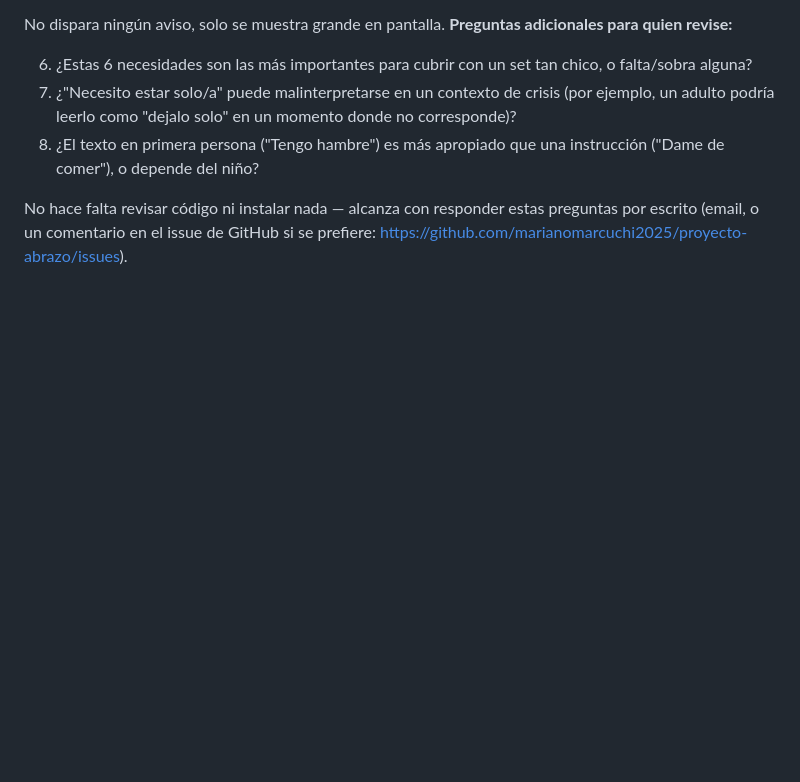
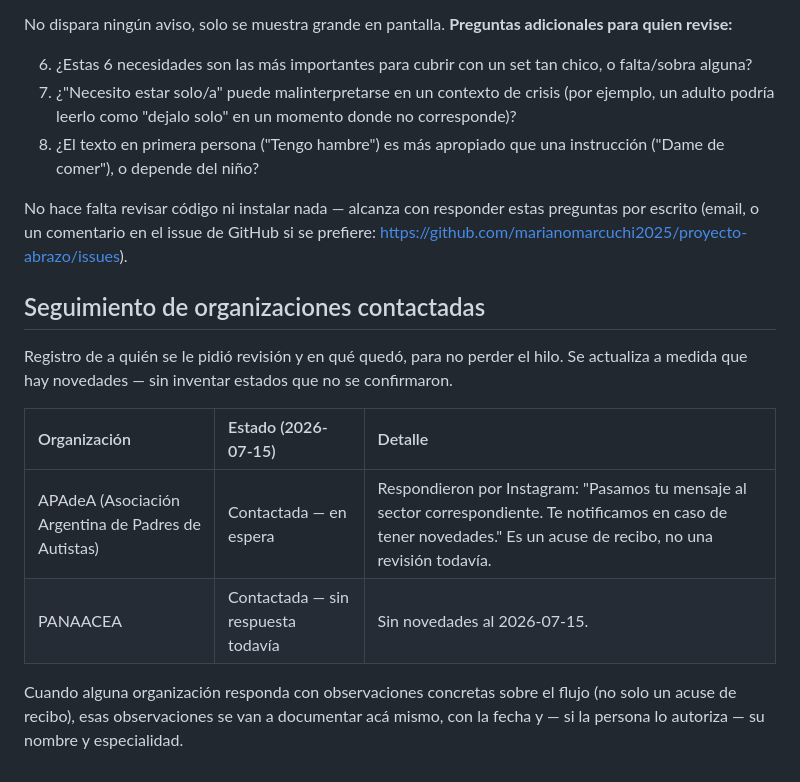
Before and after one commit to marianomarcuchi2025/proyecto-abrazo, a Markdown page: docs/REVISION_CLINICA_PENDIENTE.md, the part around the change. Rendered like a GitHub page; blank space fills up the shorter version.

Commit message:
Registrar seguimiento de organizaciones contactadas para revision clinica
- APAdeA: respondio por Instagram, derivado al sector correspondiente
  (acuse de recibo, no revision todavia).
- PANAACEA: contactada, sin respuesta al 2026-07-15.

```diff
--- a/docs/REVISION_CLINICA_PENDIENTE.md
+++ b/docs/REVISION_CLINICA_PENDIENTE.md
@@ -65,3 +65,14 @@ No dispara ningún aviso, solo se muestra grande en pantalla. **Preguntas adicio
 8. ¿El texto en primera persona ("Tengo hambre") es más apropiado que una instrucción ("Dame de comer"), o depende del niño?
 
 No hace falta revisar código ni instalar nada — alcanza con responder estas preguntas por escrito (email, o un comentario en el issue de GitHub si se prefiere: <https://github.com/marianomarcuchi2025/proyecto-abrazo/issues>).
+
+## Seguimiento de organizaciones contactadas
+
+Registro de a quién se le pidió revisión y en qué quedó, para no perder el hilo. Se actualiza a medida que hay novedades — sin inventar estados que no se confirmaron.
+
+| Organización | Estado (2026-07-15) | Detalle |
+| :--- | :--- | :--- |
+| APAdeA (Asociación Argentina de Padres de Autistas) | Contactada — en espera | Respondieron por Instagram: "Pasamos tu mensaje al sector correspondiente. Te notificamos en caso de tener novedades." Es un acuse de recibo, no una revisión todavía. |
+| PANAACEA | Contactada — sin respuesta todavía | Sin novedades al 2026-07-15. |
+
+Cuando alguna organización responda con observaciones concretas sobre el flujo (no solo un acuse de recibo), esas observaciones se van a documentar acá mismo, con la fecha y — si la persona lo autoriza — su nombre y especialidad.
```
